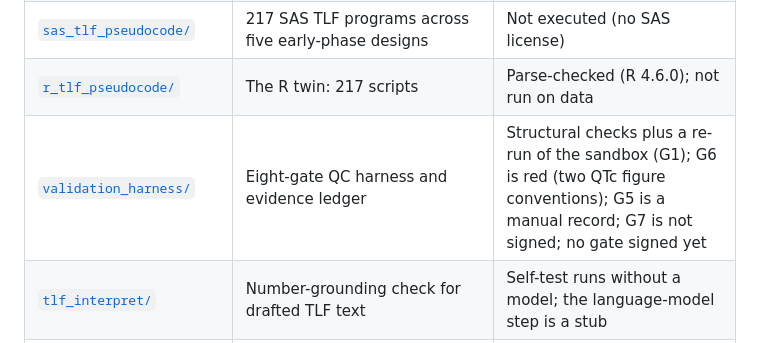
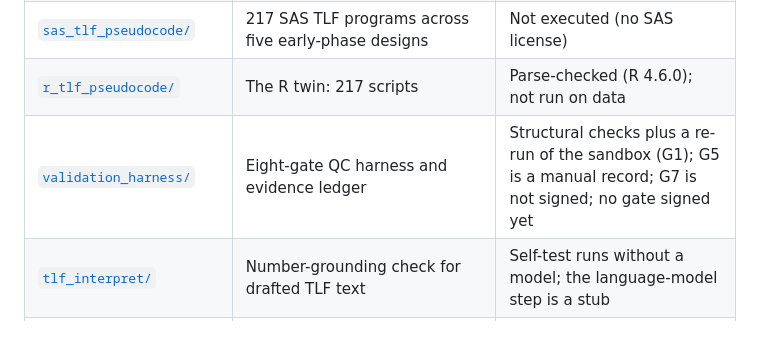
Before and after one commit to patrickiben/biometrics-ai-portfolio, a Markdown page: README.md, the part around the change. Drawn GitHub-style.

Commit message:
README: the validation harness row no longer says G6 is red
This branch fixed G6 (one ICH E14 30/60 ms reference-line convention for the QTc change
figures) and the regenerated ledger shows 6 of 6 scan-based gates green, so the module
inventory row drops "G6 is red (two QTc figure conventions)". One-line change to an existing
row, kept in its own commit.

Co-Authored-By: Claude Opus 5.5 <noreply@anthropic.com>

```diff
--- a/README.md
+++ b/README.md
@@ -37,7 +37,7 @@ worked artifact yet).
 | [`study/`](study/index.html) | Flagship worked example: one synthetic 2x2 bioequivalence study taken from sample size and randomization through the SAP, ADaM (admiral), NCA (PKNCA), the ICH M13A analysis, rtables/tern tables, QC and CSR text | Runs from `study/run_all.R` (R 4.6.0; versions pinned in `study/renv.lock`); QC is same-author re-derivation; define.xml and ADRG not authored |
 | [`sas_tlf_pseudocode/`](sas_tlf_pseudocode/index.html) | 217 SAS TLF programs across five early-phase designs | Not executed (no SAS license) |
 | [`r_tlf_pseudocode/`](r_tlf_pseudocode/index.html) | The R twin: 217 scripts | Parse-checked (R 4.6.0); not run on data |
-| [`validation_harness/`](validation_harness/index.html) | Eight-gate QC harness and evidence ledger | Structural checks plus a re-run of the sandbox (G1); G6 is red (two QTc figure conventions); G5 is a manual record; G7 is not signed; no gate signed yet |
+| [`validation_harness/`](validation_harness/index.html) | Eight-gate QC harness and evidence ledger | Structural checks plus a re-run of the sandbox (G1); G5 is a manual record; G7 is not signed; no gate signed yet |
 | [`tlf_interpret/`](tlf_interpret/index.html) | Number-grounding check for drafted TLF text | Self-test runs without a model; the language-model step is a stub |
 | [`sasr_onleave_wiki/`](sasr_onleave_wiki/Continuity_Toolkit.html) | Continuity and handoff toolkit, and the coverage playbook | Toolkit runs in the browser; the SAS/R macros are not executed |
 | [`uat_irt/`](uat_irt/quarto/uat-guide.html) | IRT/RTSM acceptance-test library: workbook, Shiny tracker, static guide | Unit tests pass locally; synthetic test data |
```
